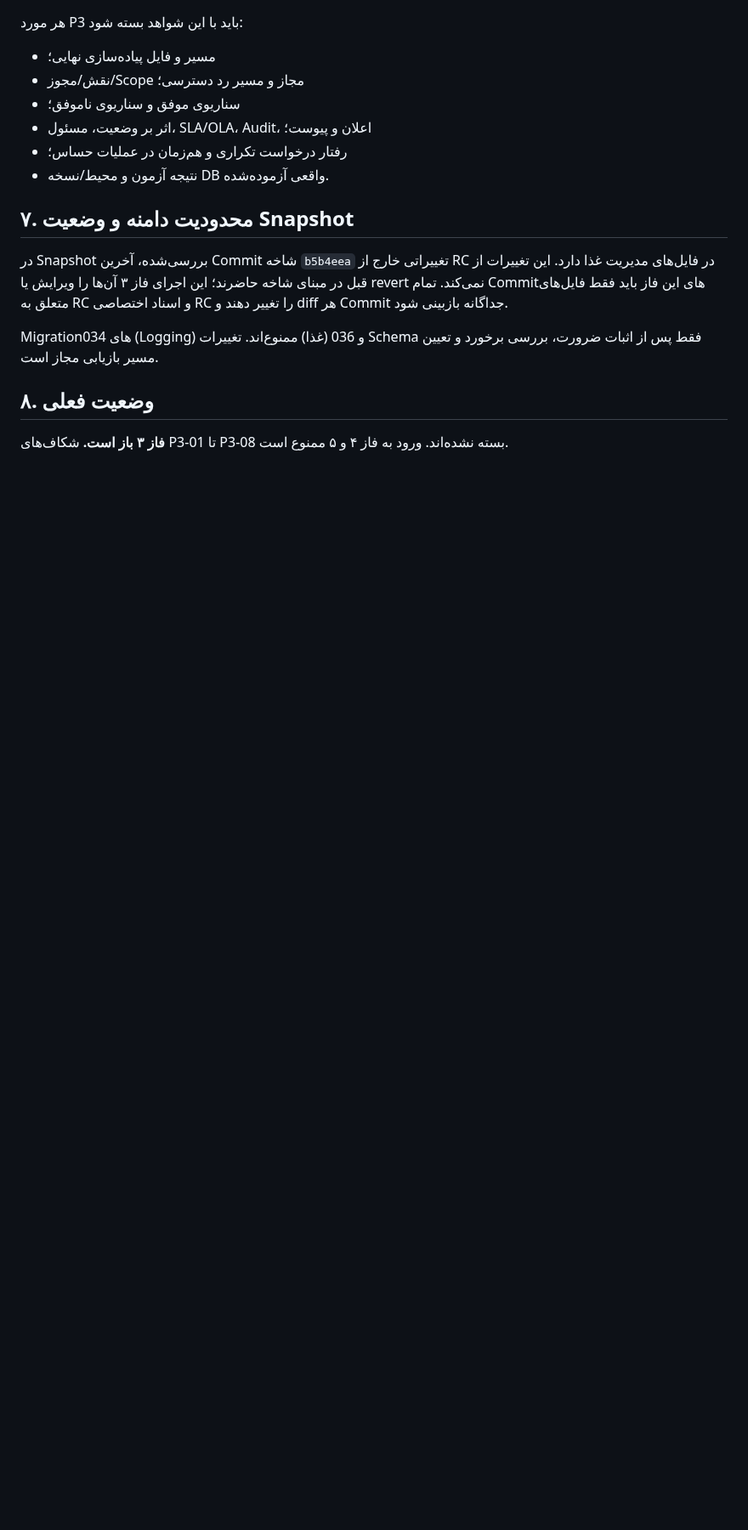
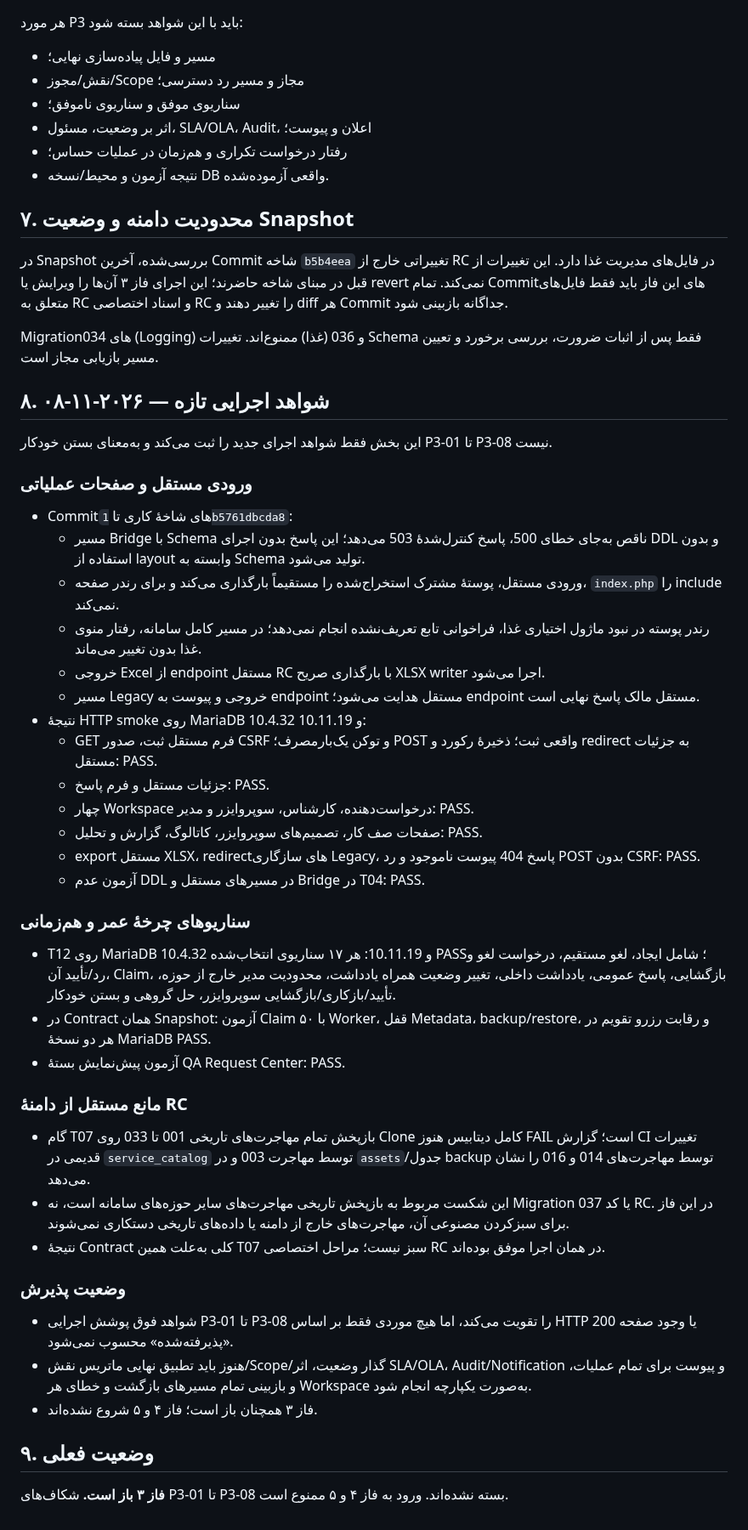
Before and after one commit to alirezarahimy-code/ticket, a Markdown page: docs/architecture/REQUEST-CENTER-PHASE3-EXECUTION-REGISTER.md, the part around the change. Shown at 85% size. Rendered like a GitHub page; blank space fills up the shorter version.

Commit message:
Record Request Center phase 3 execution evidence

```diff
--- a/docs/architecture/REQUEST-CENTER-PHASE3-EXECUTION-REGISTER.md
+++ b/docs/architecture/REQUEST-CENTER-PHASE3-EXECUTION-REGISTER.md
@@ -107,6 +107,40 @@ Claim، پاسخ عمومی، یادداشت داخلی، انتظار کارب
 
 Migrationهای 034 (Logging) و 036 (غذا) ممنوع‌اند. تغییرات Schema فقط پس از اثبات ضرورت، بررسی برخورد و تعیین مسیر بازیابی مجاز است.
 
-## ۸. وضعیت فعلی
+## ۸. شواهد اجرایی تازه — ۲۰۲۶-۱۱-۰۸
+
+این بخش فقط شواهد اجرای جدید را ثبت می‌کند و به‌معنای بستن خودکار P3-01 تا P3-08 نیست.
+
+### ورودی مستقل و صفحات عملیاتی
+- Commitهای شاخهٔ کاری تا `1b5761dbcda8`:
+  - مسیر Bridge با Schema ناقص به‌جای خطای 500، پاسخ کنترل‌شدهٔ 503 می‌دهد؛ این پاسخ بدون اجرای DDL و بدون استفاده از layout وابسته به Schema تولید می‌شود.
+  - ورودی مستقل، پوستهٔ مشترک استخراج‌شده را مستقیماً بارگذاری می‌کند و برای رندر صفحه، `index.php` را include نمی‌کند.
+  - رندر پوسته در نبود ماژول اختیاری غذا، فراخوانی تابع تعریف‌نشده انجام نمی‌دهد؛ در مسیر کامل سامانه، رفتار منوی غذا بدون تغییر می‌ماند.
+  - خروجی Excel از endpoint مستقل RC با بارگذاری صریح XLSX writer اجرا می‌شود.
+  - مسیر Legacy خروجی و پیوست به endpoint مستقل هدایت می‌شود؛ endpoint مستقل مالک پاسخ نهایی است.
+- نتیجهٔ HTTP smoke روی MariaDB 10.4.32 و 10.11.19:
+  - GET فرم مستقل ثبت، صدور CSRF و توکن یک‌بارمصرف؛ POST واقعی ثبت؛ ذخیرهٔ رکورد و redirect به جزئیات مستقل: PASS.
+  - جزئیات مستقل و فرم پاسخ: PASS.
+  - چهار Workspace درخواست‌دهنده، کارشناس، سوپروایزر و مدیر: PASS.
+  - صفحات صف کار، تصمیم‌های سوپروایزر، کاتالوگ، گزارش و تحلیل: PASS.
+  - export مستقل XLSX، redirectهای سازگاری Legacy، پاسخ 404 پیوست ناموجود و رد POST بدون CSRF: PASS.
+  - آزمون عدم DDL در مسیرهای مستقل و Bridge در T04: PASS.
+
+### سناریوهای چرخهٔ عمر و هم‌زمانی
+- T12 روی MariaDB 10.4.32 و 10.11.19: هر ۱۷ سناریوی انتخاب‌شده PASS؛ شامل ایجاد، لغو مستقیم، درخواست لغو و رد/تأیید آن، Claim، بازگشایی، پاسخ عمومی، یادداشت داخلی، تغییر وضعیت همراه یادداشت، محدودیت مدیر خارج از حوزه، تأیید/بازکاری/بازگشایی سوپروایزر، حل گروهی و بستن خودکار.
+- در Contract همان Snapshot: آزمون Claim با ۵۰ Worker، قفل Metadata، backup/restore، و رقابت رزرو تقویم در هر دو نسخهٔ MariaDB PASS.
+- آزمون پیش‌نمایش بستهٔ QA Request Center: PASS.
+
+### مانع مستقل از دامنهٔ RC
+- گام T07 بازپخش تمام مهاجرت‌های تاریخی 001 تا 033 روی Clone کامل دیتابیس هنوز FAIL است؛ گزارش CI تغییرات قدیمی در `service_catalog` توسط مهاجرت 003 و در `assets`/جدول backup توسط مهاجرت‌های 014 و 016 را نشان می‌دهد.
+- این شکست مربوط به بازپخش تاریخی مهاجرت‌های سایر حوزه‌های سامانه است، نه Migration 037 یا کد RC. در این فاز برای سبزکردن مصنوعی آن، مهاجرت‌های خارج از دامنه یا داده‌های تاریخی دستکاری نمی‌شوند.
+- نتیجهٔ Contract کلی به‌علت همین T07 سبز نیست؛ مراحل اختصاصی RC در همان اجرا موفق بوده‌اند.
+
+### وضعیت پذیرش
+- شواهد فوق پوشش اجرایی P3-01 تا P3-08 را تقویت می‌کند، اما هیچ موردی فقط بر اساس HTTP 200 یا وجود صفحه «پذیرفته‌شده» محسوب نمی‌شود.
+- هنوز باید تطبیق نهایی ماتریس نقش/Scope/گذار وضعیت، اثر SLA/OLA، Audit/Notification و پیوست برای تمام عملیات، و بازبینی تمام مسیرهای بازگشت و خطای هر Workspace به‌صورت یکپارچه انجام شود.
+- فاز ۳ همچنان باز است؛ فاز ۴ و ۵ شروع نشده‌اند.
+
+## ۹. وضعیت فعلی
 
 **فاز ۳ باز است.** شکاف‌های P3-01 تا P3-08 بسته نشده‌اند. ورود به فاز ۴ و ۵ ممنوع است.
```
